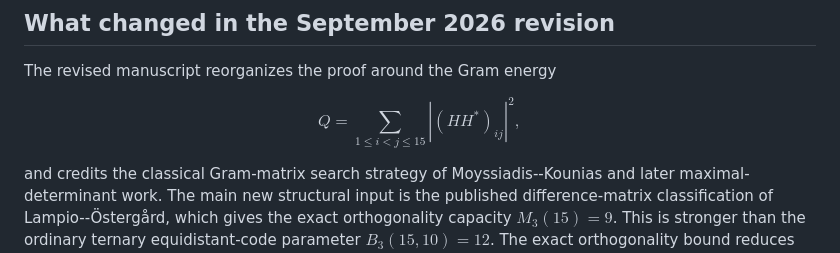
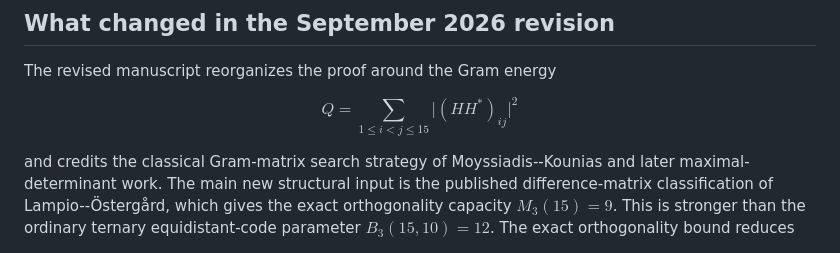
Before and after one commit to ddy314/order15-mu3-maxdet, a Markdown page: README.md, the part around one of its changes. Rendered like a GitHub page.

```diff
--- a/README.md
+++ b/README.md
@@ -41,7 +41,7 @@ $$
 The revised manuscript reorganizes the proof around the Gram energy
 
 $$
-Q=\sum_{1\le i<j\le15}|(HH^*)_{ij}|^2,
+Q=\sum_{1\le i<j\le 15}\lvert (H H^{*})_{ij}\rvert^2
 $$
 
 and credits the classical Gram-matrix search strategy of Moyssiadis--Kounias and later maximal-determinant work. The main new structural input is the published difference-matrix classification of Lampio--Östergård, which gives the exact orthogonality capacity $M_3(15)=9$. This is stronger than the ordinary ternary equidistant-code parameter $B_3(15,10)=12$. The exact orthogonality bound reduces the coarse finite energy list from **38 shells to 23**, and directly eliminates many sparse Gram candidates that previously required heavier decomposition tests.
```
Also changed, not shown: other parts of README.md (+7 -7 lines).
